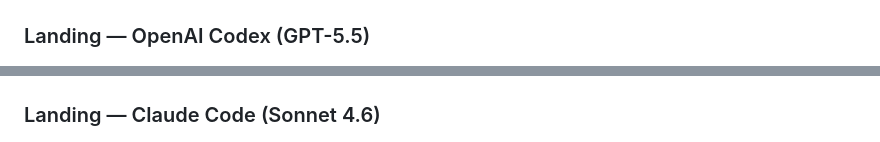
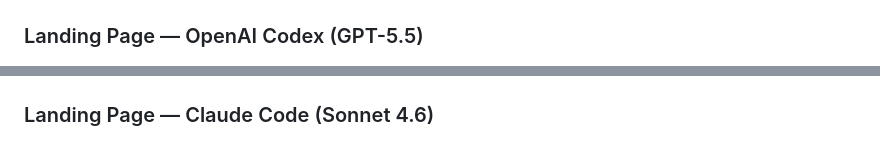
Before and after one commit to Seba2107/PFO2-Prompt-Engineering-Agentes-IA, a Markdown page: README.md, 2 parts joined by grey strips. Drawn GitHub-style.

Commit message:
docs: correccion

```diff
--- a/README.md
+++ b/README.md
@@ -203,11 +203,11 @@ El resultado debe ser comparable a una landing page profesional de un portal dep
 ![Portada 1](screenshots/Portada1.PNG)
 ![Portada 2](screenshots/Portada2.PNG)
 
-### Landing — OpenAI Codex (GPT-5.5)
+### Landing Page — OpenAI Codex (GPT-5.5)
 ![Codex 1](screenshots/Codex1.PNG)
 ![Codex 2](screenshots/Codex2.PNG)
 
-### Landing — Claude Code (Sonnet 4.6)
+### Landing Page — Claude Code (Sonnet 4.6)
 ![Claude 1](screenshots/Claude1.PNG)
 ![Claude 2](screenshots/Claude2.PNG)
 
```
